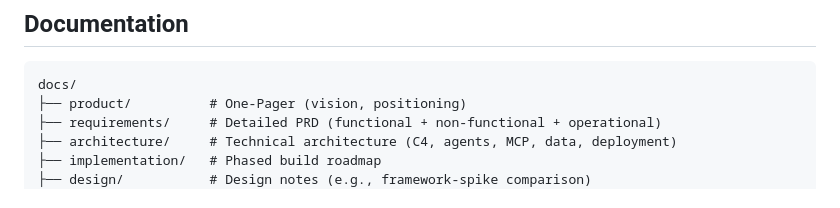
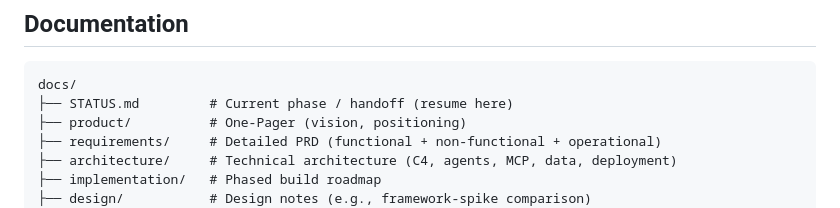
Before and after one commit to chandranakkalakunta/portfolio-copilot, a Markdown page: README.md, the part around the change. Rendered like a GitHub page.

Commit message:
docs: add STATUS.md handoff (next is 2.7.4)

````diff
--- a/README.md
+++ b/README.md
@@ -93,6 +93,7 @@ Environment setup for a fresh GCP project is documented in `docs/runbooks/enviro
 
 ```
 docs/
+├── STATUS.md         # Current phase / handoff (resume here)
 ├── product/          # One-Pager (vision, positioning)
 ├── requirements/     # Detailed PRD (functional + non-functional + operational)
 ├── architecture/     # Technical architecture (C4, agents, MCP, data, deployment)
````
Also changed, not shown: docs/STATUS.md (added, +34 -0 lines).
